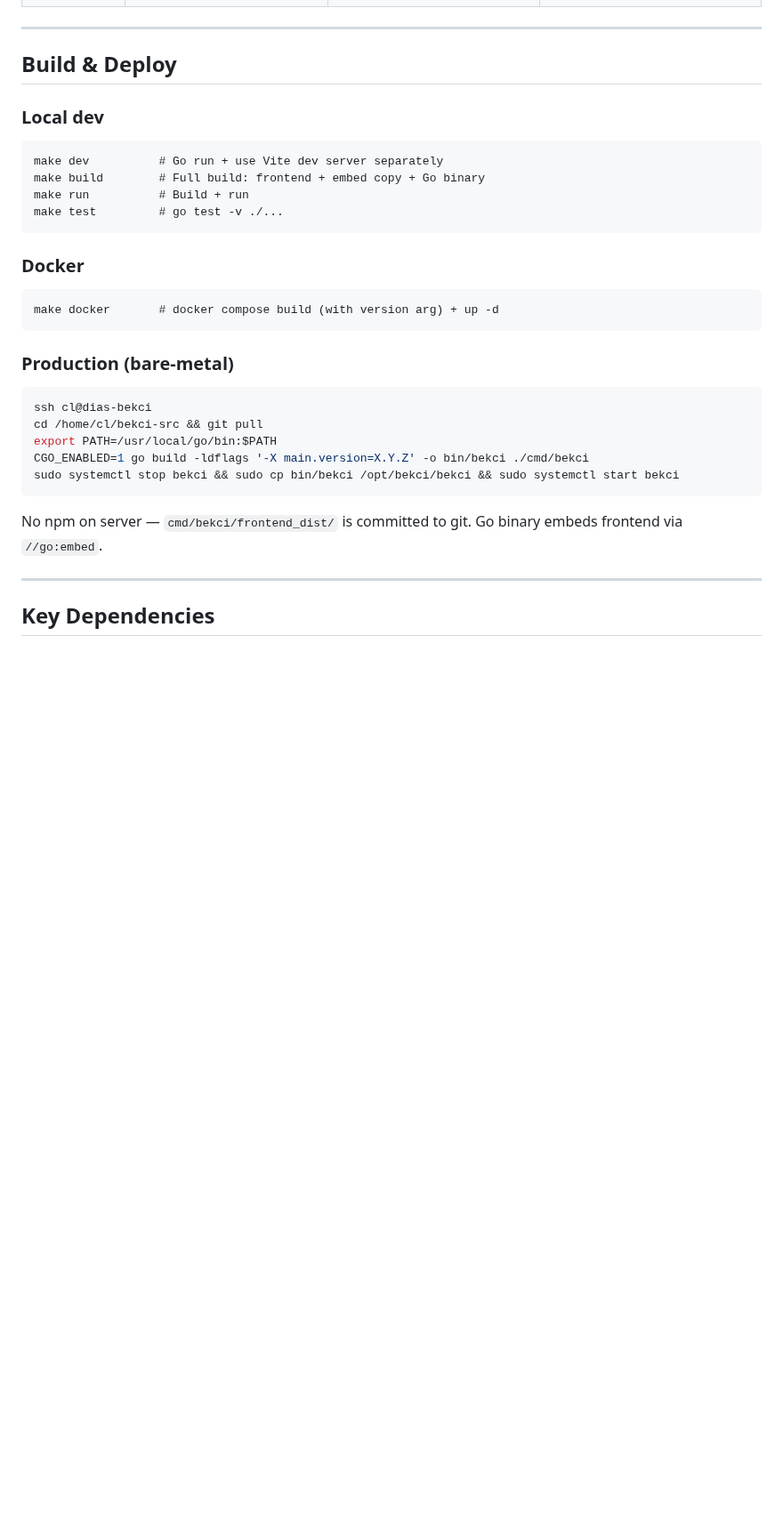
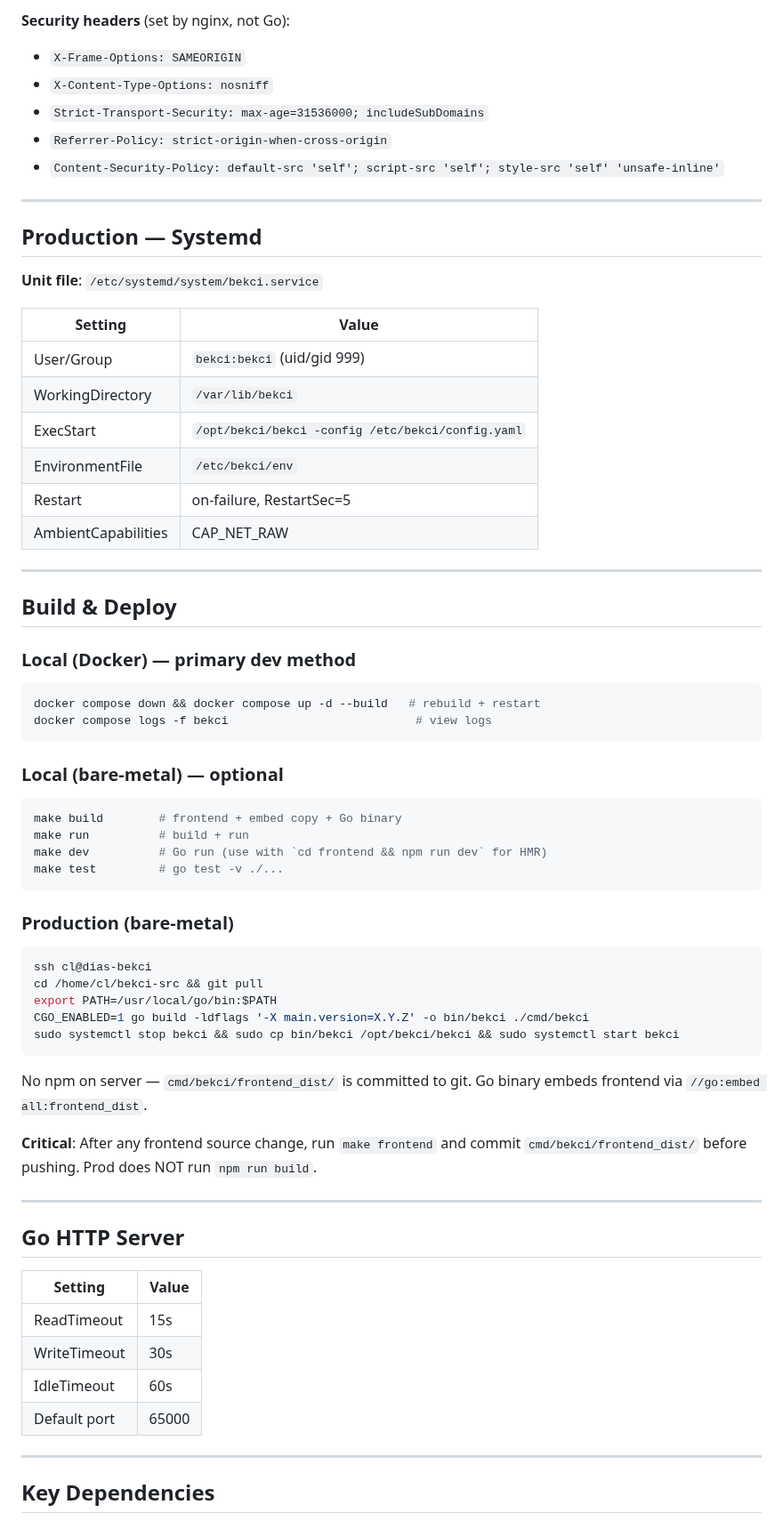
Before and after one commit to okoker/bekci, a Markdown page: docs/reference/tech_stack.md, the part around one of its changes. Shown at 89% size. GitHub-like rendering; blank space fills up the shorter version.

````diff
--- a/docs/reference/tech_stack.md
+++ b/docs/reference/tech_stack.md
@@ -32,19 +57,41 @@
+**Security headers** (set by nginx, not Go):
+- `X-Frame-Options: SAMEORIGIN`
+- `X-Content-Type-Options: nosniff`
+- `Strict-Transport-Security: max-age=31536000; includeSubDomains`
+- `Referrer-Policy: strict-origin-when-cross-origin`
+- `Content-Security-Policy: default-src 'self'; script-src 'self'; style-src 'self' 'unsafe-inline'`
+
+---
+
+## Production — Systemd
+
+**Unit file**: `/etc/systemd/system/bekci.service`
+
+| Setting | Value |
+|---------|-------|
+| User/Group | `bekci:bekci` (uid/gid 999) |
+| WorkingDirectory | `/var/lib/bekci` |
+| ExecStart | `/opt/bekci/bekci -config /etc/bekci/config.yaml` |
+| EnvironmentFile | `/etc/bekci/env` |
+| Restart | on-failure, RestartSec=5 |
+| AmbientCapabilities | CAP_NET_RAW |
 
 ---
 
 ## Build & Deploy
 
-### Local dev
-```
-make dev          # Go run + use Vite dev server separately
-make build        # Full build: frontend + embed copy + Go binary
-make run          # Build + run
-make test         # go test -v ./...
+### Local (Docker) — primary dev method
+```bash
+docker compose down && docker compose up -d --build   # rebuild + restart
+docker compose logs -f bekci                           # view logs
 ```
 
-### Docker
-```
-make docker       # docker compose build (with version arg) + up -d
+### Local (bare-metal) — optional
+```bash
+make build        # frontend + embed copy + Go binary
+make run          # build + run
+make dev          # Go run (use with `cd frontend && npm run dev` for HMR)
+make test         # go test -v ./...
 ```
 
 ### Production (bare-metal)
@@ -56,7 +103,20 @@ CGO_ENABLED=1 go build -ldflags '-X main.version=X.Y.Z' -o bin/bekci ./cmd/bekci
 sudo systemctl stop bekci && sudo cp bin/bekci /opt/bekci/bekci && sudo systemctl start bekci
 ```
 
-No npm on server — `cmd/bekci/frontend_dist/` is committed to git. Go binary embeds frontend via `//go:embed`.
+No npm on server — `cmd/bekci/frontend_dist/` is committed to git. Go binary embeds frontend via `//go:embed all:frontend_dist`.
+
+**Critical**: After any frontend source change, run `make frontend` and commit `cmd/bekci/frontend_dist/` before pushing. Prod does NOT run `npm run build`.
+
+---
+
+## Go HTTP Server
+
+| Setting | Value |
+|---------|-------|
+| ReadTimeout | 15s |
+| WriteTimeout | 30s |
+| IdleTimeout | 60s |
+| Default port | 65000 |
 
 ---
 
````
Also changed, not shown: other parts of docs/reference/tech_stack.md (+61 -26 lines), docs/reference/api_reference.md (+11 -1 lines), docs/reference/db_schema.md (+3 -1 lines).
